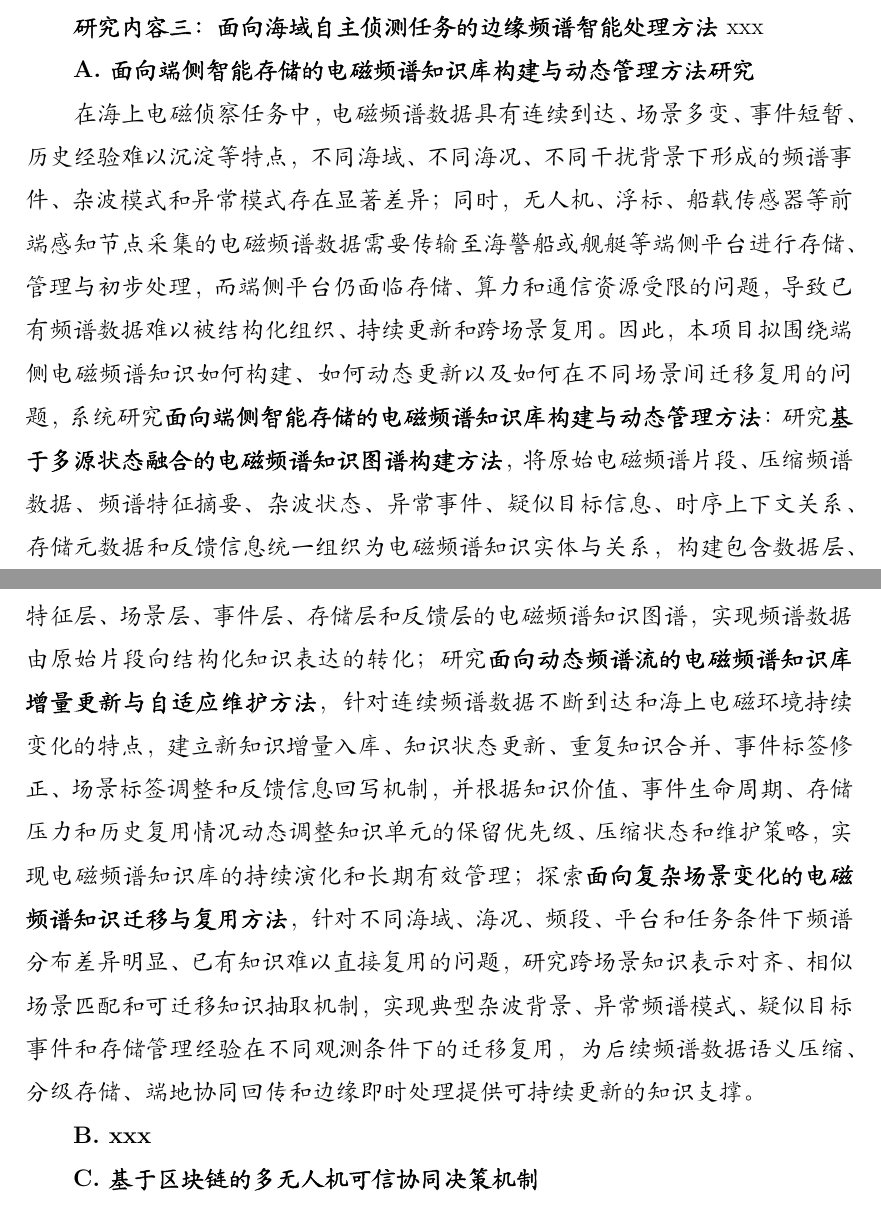
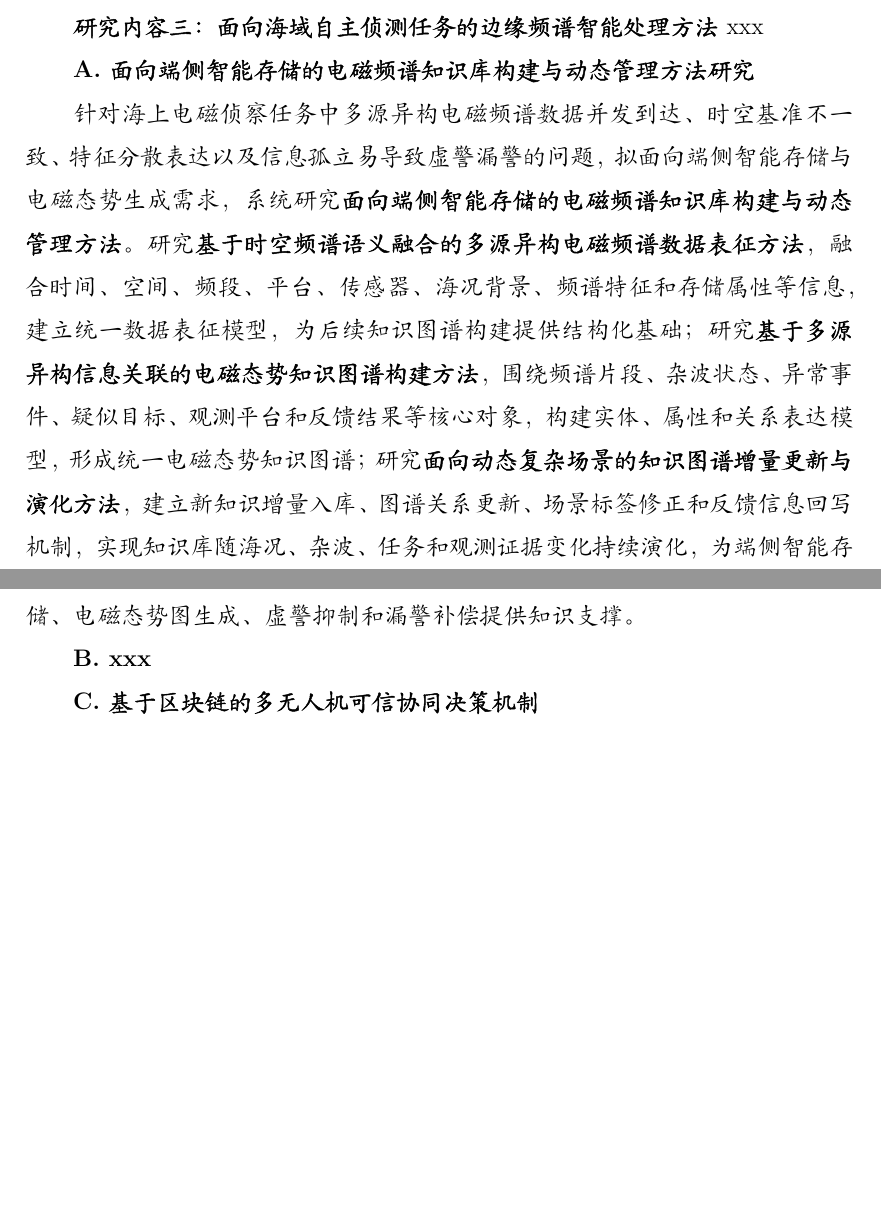
Before and after one commit to yeshu8zpf/NSFC_MCI, a LaTeX document (军民融合/main.tex, which reads 军民融合/3.2研究内容.tex): two parts of pages 16 and 17 of 33, joined at a grey line, cut so that both start at the same text, the shorter picture padded with empty space. Compiled offline with XeLaTeX.

Commit message:
Update 3.2研究内容.tex

```diff
--- a/军民融合/3.2研究内容.tex
+++ b/军民融合/3.2研究内容.tex
@@ -53,7 +53,7 @@ xxx
 
 \textbf{A. 面向端侧智能存储的电磁频谱知识库构建与动态管理方法研究}
 
-在海上电磁侦察任务中，电磁频谱数据具有连续到达、场景多变、事件短暂、历史经验难以沉淀等特点，不同海域、不同海况、不同干扰背景下形成的频谱事件、杂波模式和异常模式存在显著差异；同时，无人机、浮标、船载传感器等前端感知节点采集的电磁频谱数据需要传输至海警船或舰艇等端侧平台进行存储、管理与初步处理，而端侧平台仍面临存储、算力和通信资源受限的问题，导致已有频谱数据难以被结构化组织、持续更新和跨场景复用。因此，本项目拟围绕端侧电磁频谱知识如何构建、如何动态更新以及如何在不同场景间迁移复用的问题，系统研究\textbf{面向端侧智能存储的电磁频谱知识库构建与动态管理方法}：研究\textbf{基于多源状态融合的电磁频谱知识图谱构建方法}，将原始电磁频谱片段、压缩频谱数据、频谱特征摘要、杂波状态、异常事件、疑似目标信息、时序上下文关系、存储元数据和反馈信息统一组织为电磁频谱知识实体与关系，构建包含数据层、特征层、场景层、事件层、存储层和反馈层的电磁频谱知识图谱，实现频谱数据由原始片段向结构化知识表达的转化；研究\textbf{面向动态频谱流的电磁频谱知识库增量更新与自适应维护方法}，针对连续频谱数据不断到达和海上电磁环境持续变化的特点，建立新知识增量入库、知识状态更新、重复知识合并、事件标签修正、场景标签调整和反馈信息回写机制，并根据知识价值、事件生命周期、存储压力和历史复用情况动态调整知识单元的保留优先级、压缩状态和维护策略，实现电磁频谱知识库的持续演化和长期有效管理；探索\textbf{面向复杂场景变化的电磁频谱知识迁移与复用方法}，针对不同海域、海况、频段、平台和任务条件下频谱分布差异明显、已有知识难以直接复用的问题，研究跨场景知识表示对齐、相似场景匹配和可迁移知识抽取机制，实现典型杂波背景、异常频谱模式、疑似目标事件和存储管理经验在不同观测条件下的迁移复用，为后续频谱数据语义压缩、分级存储、端地协同回传和边缘即时处理提供可持续更新的知识支撑。
+针对海上电磁侦察任务中多源异构电磁频谱数据并发到达、时空基准不一致、特征分散表达以及信息孤立易导致虚警漏警的问题，拟面向端侧智能存储与电磁态势生成需求，系统研究\textbf{面向端侧智能存储的电磁频谱知识库构建与动态管理方法}。研究\textbf{基于时空频谱语义融合的多源异构电磁频谱数据表征方法}，融合时间、空间、频段、平台、传感器、海况背景、频谱特征和存储属性等信息，建立统一数据表征模型，为后续知识图谱构建提供结构化基础；研究\textbf{基于多源异构信息关联的电磁态势知识图谱构建方法}，围绕频谱片段、杂波状态、异常事件、疑似目标、观测平台和反馈结果等核心对象，构建实体、属性和关系表达模型，形成统一电磁态势知识图谱；研究\textbf{面向动态复杂场景的知识图谱增量更新与演化方法}，建立新知识增量入库、图谱关系更新、场景标签修正和反馈信息回写机制，实现知识库随海况、杂波、任务和观测证据变化持续演化，为端侧智能存储、电磁态势图生成、虚警抑制和漏警补偿提供知识支撑。
 
 
 % B
```
